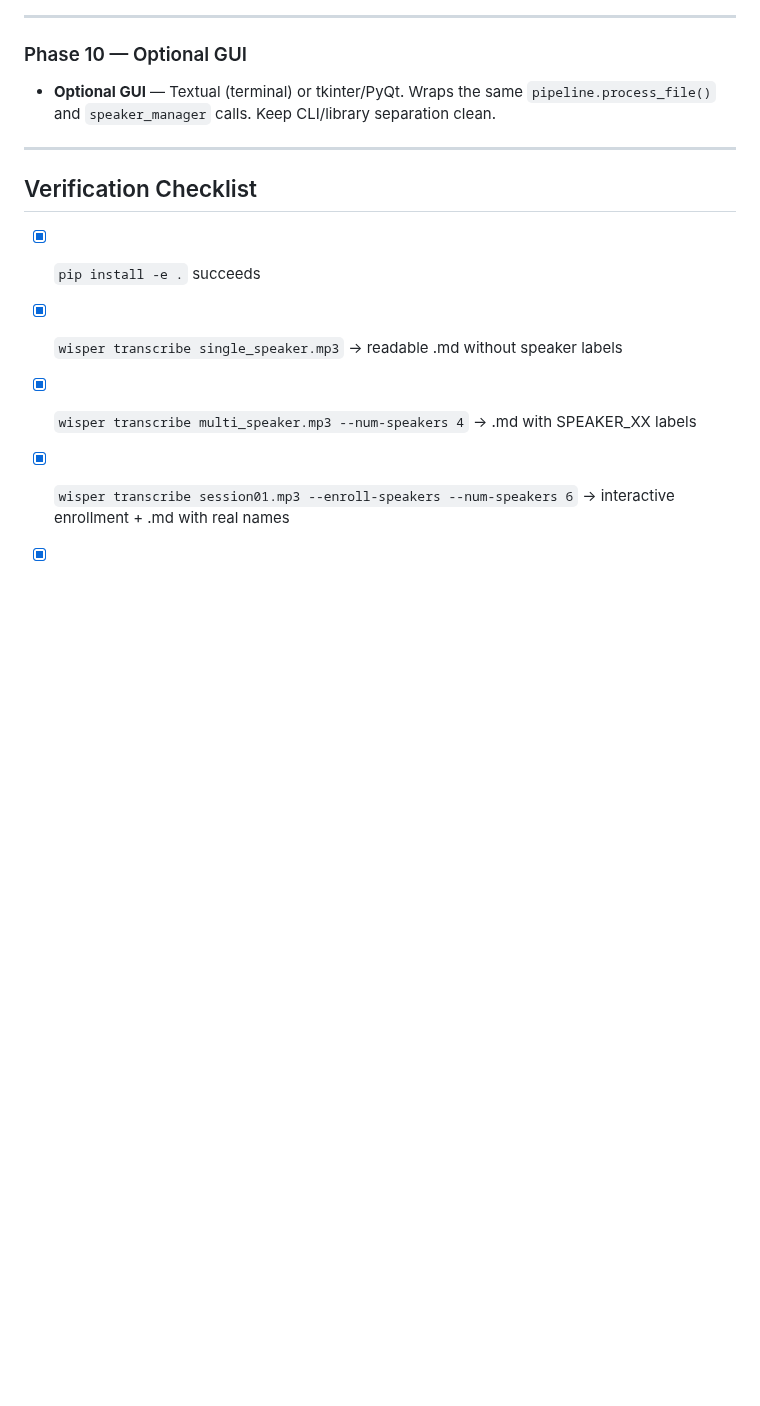
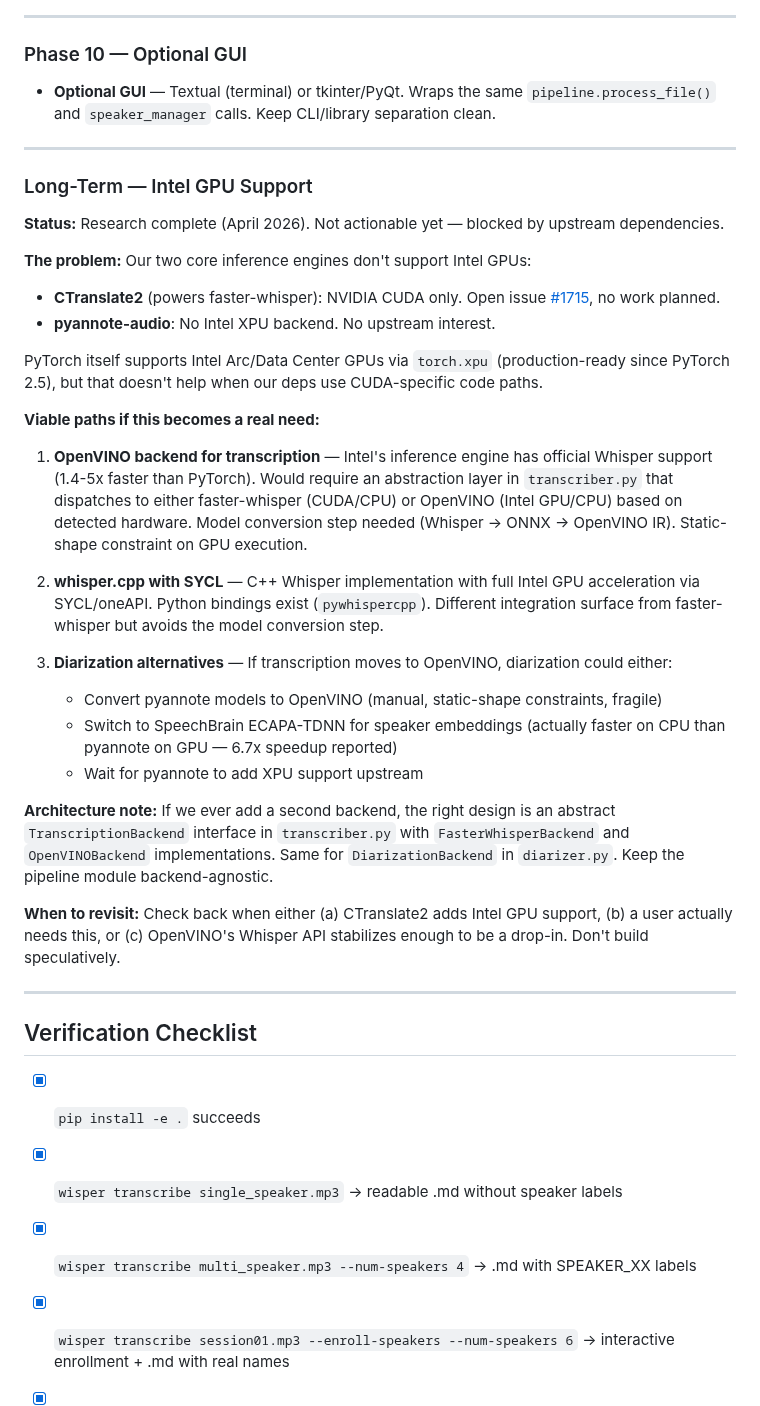
Before and after one commit to brandonfhall/wisper-transcribe, a Markdown page: plan.md, the part around the change. Drawn GitHub-style; blank space fills up the shorter version.

Commit message:
docs: add long-term Intel GPU support notes to roadmap
Research findings from April 2026: CTranslate2 and pyannote have no
Intel GPU support. Documented viable paths (OpenVINO, whisper.cpp SYCL,
SpeechBrain) and architecture notes for if/when this becomes needed.

https://claude.ai/code/session_01N6HSzzXbFiMfA5A6TSjjuN

```diff
--- a/plan.md
+++ b/plan.md
@@ -412,6 +412,33 @@ Also delete the entire scipy audio pre-loading block in `diarize()` — torchcod
 
 ---
 
+### Long-Term — Intel GPU Support
+
+**Status:** Research complete (April 2026). Not actionable yet — blocked by upstream dependencies.
+
+**The problem:** Our two core inference engines don't support Intel GPUs:
+- **CTranslate2** (powers faster-whisper): NVIDIA CUDA only. Open issue [#1715](https://github.com/OpenNMT/CTranslate2/issues/1715), no work planned.
+- **pyannote-audio**: No Intel XPU backend. No upstream interest.
+
+PyTorch itself supports Intel Arc/Data Center GPUs via `torch.xpu` (production-ready since PyTorch 2.5), but that doesn't help when our deps use CUDA-specific code paths.
+
+**Viable paths if this becomes a real need:**
+
+1. **OpenVINO backend for transcription** — Intel's inference engine has official Whisper support (1.4-5x faster than PyTorch). Would require an abstraction layer in `transcriber.py` that dispatches to either faster-whisper (CUDA/CPU) or OpenVINO (Intel GPU/CPU) based on detected hardware. Model conversion step needed (Whisper → ONNX → OpenVINO IR). Static-shape constraint on GPU execution.
+
+2. **whisper.cpp with SYCL** — C++ Whisper implementation with full Intel GPU acceleration via SYCL/oneAPI. Python bindings exist (`pywhispercpp`). Different integration surface from faster-whisper but avoids the model conversion step.
+
+3. **Diarization alternatives** — If transcription moves to OpenVINO, diarization could either:
+   - Convert pyannote models to OpenVINO (manual, static-shape constraints, fragile)
+   - Switch to SpeechBrain ECAPA-TDNN for speaker embeddings (actually faster on CPU than pyannote on GPU — 6.7x speedup reported)
+   - Wait for pyannote to add XPU support upstream
+
+**Architecture note:** If we ever add a second backend, the right design is an abstract `TranscriptionBackend` interface in `transcriber.py` with `FasterWhisperBackend` and `OpenVINOBackend` implementations. Same for `DiarizationBackend` in `diarizer.py`. Keep the pipeline module backend-agnostic.
+
+**When to revisit:** Check back when either (a) CTranslate2 adds Intel GPU support, (b) a user actually needs this, or (c) OpenVINO's Whisper API stabilizes enough to be a drop-in. Don't build speculatively.
+
+---
+
 ## Verification Checklist
 
 - [x] `pip install -e .` succeeds
```
